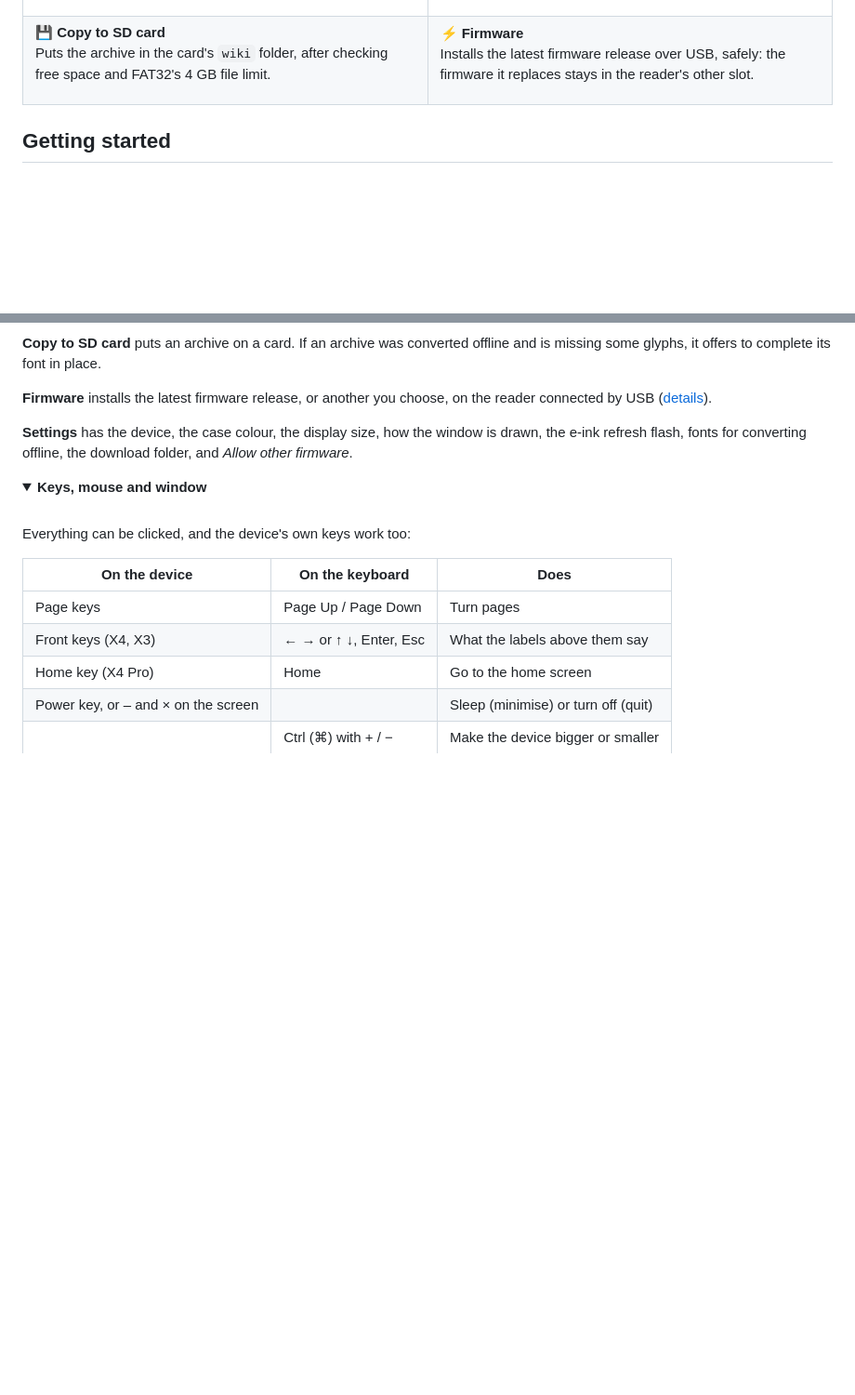
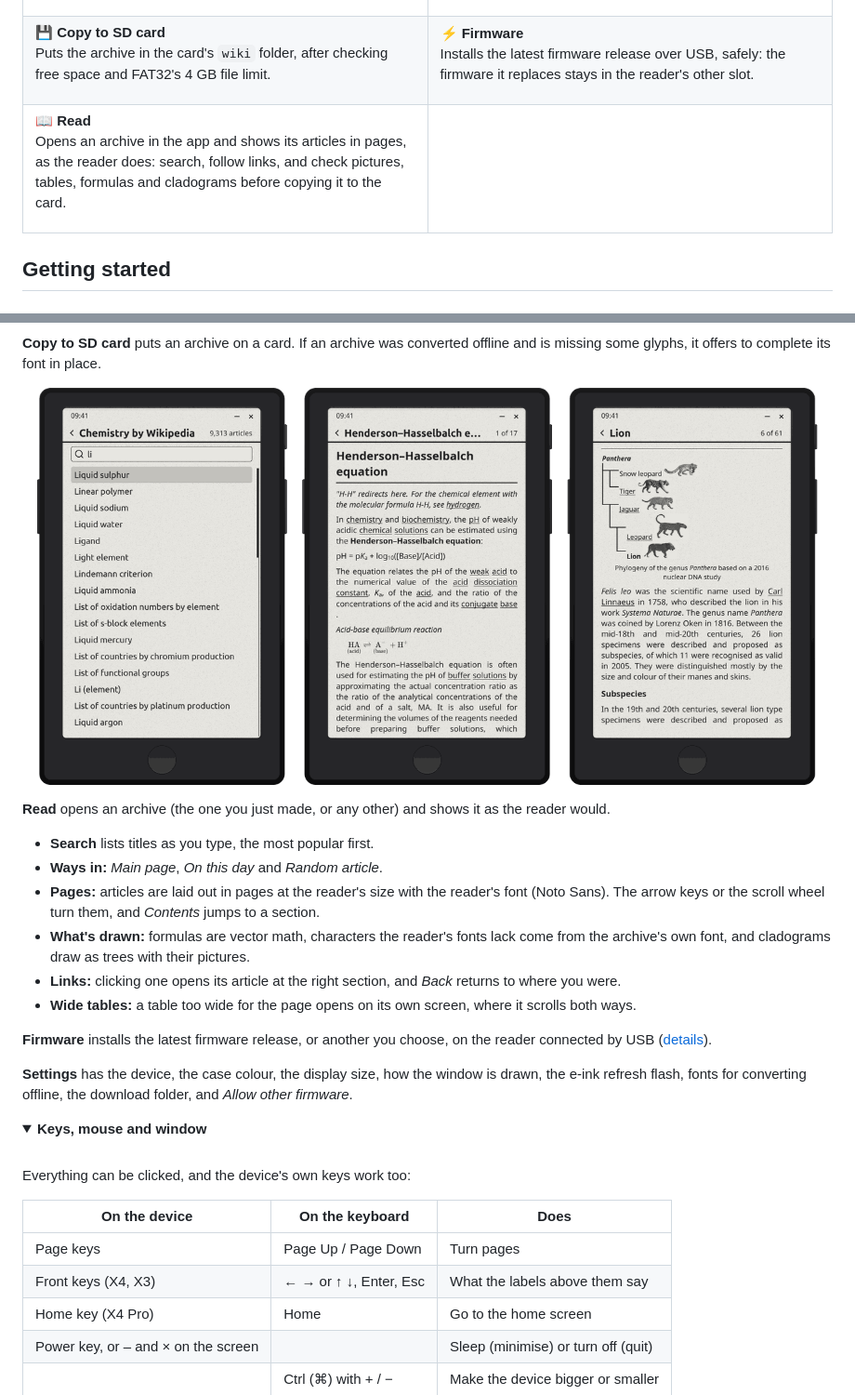
Before and after one commit to EpicDomi/xwa-tool, a Markdown page: README.md, 2 parts joined by grey strips. Shown at 93% size. Drawn GitHub-style; pictures changed too: docs/images/read.png (added); folded sections open; blank space fills up the shorter version.

```diff
--- a/README.md
+++ b/README.md
@@ -65,6 +65,17 @@ Installs the latest firmware release over USB, safely: the firmware it replaces
 
 </td>
 </tr>
+<tr>
+<td width="50%" valign="top">
+
+**📖 Read**<br>
+Opens an archive in the app and shows its articles in pages, as the reader does: search, follow links, and check pictures, tables, formulas and cladograms before copying it to the card.
+
+</td>
+<td width="50%" valign="top">
+
+</td>
+</tr>
 </table>
 
 ## Getting started
@@ -123,6 +134,18 @@ The window *is* the reader: an X4 Pro, X4 or X3, in a black or white case. Its s
 </p>
 
 **Copy to SD card** puts an archive on a card. If an archive was converted offline and is missing some glyphs, it offers to complete its font in place.
+
+<p align="center">
+  <img src="docs/images/read.png" alt="Read: searching an archive, an article with its formulas, and a cladogram with its pictures" width="840">
+</p>
+
+**Read** opens an archive (the one you just made, or any other) and shows it as the reader would.
+- **Search** lists titles as you type, the most popular first.
+- **Ways in:** *Main page*, *On this day* and *Random article*.
+- **Pages:** articles are laid out in pages at the reader's size with the reader's font (Noto Sans). The arrow keys or the scroll wheel turn them, and *Contents* jumps to a section.
+- **What's drawn:** formulas are vector math, characters the reader's fonts lack come from the archive's own font, and cladograms draw as trees with their pictures.
+- **Links:** clicking one opens its article at the right section, and *Back* returns to where you were.
+- **Wide tables:** a table too wide for the page opens on its own screen, where it scrolls both ways.
 
 **Firmware** installs the latest firmware release, or another you choose, on the reader connected by USB ([details](#installing-firmware)).
 
```
Also changed, not shown: AGENTS.md (+6 -3 lines), licenses/README.md (+3 -2 lines), 11 other files.
